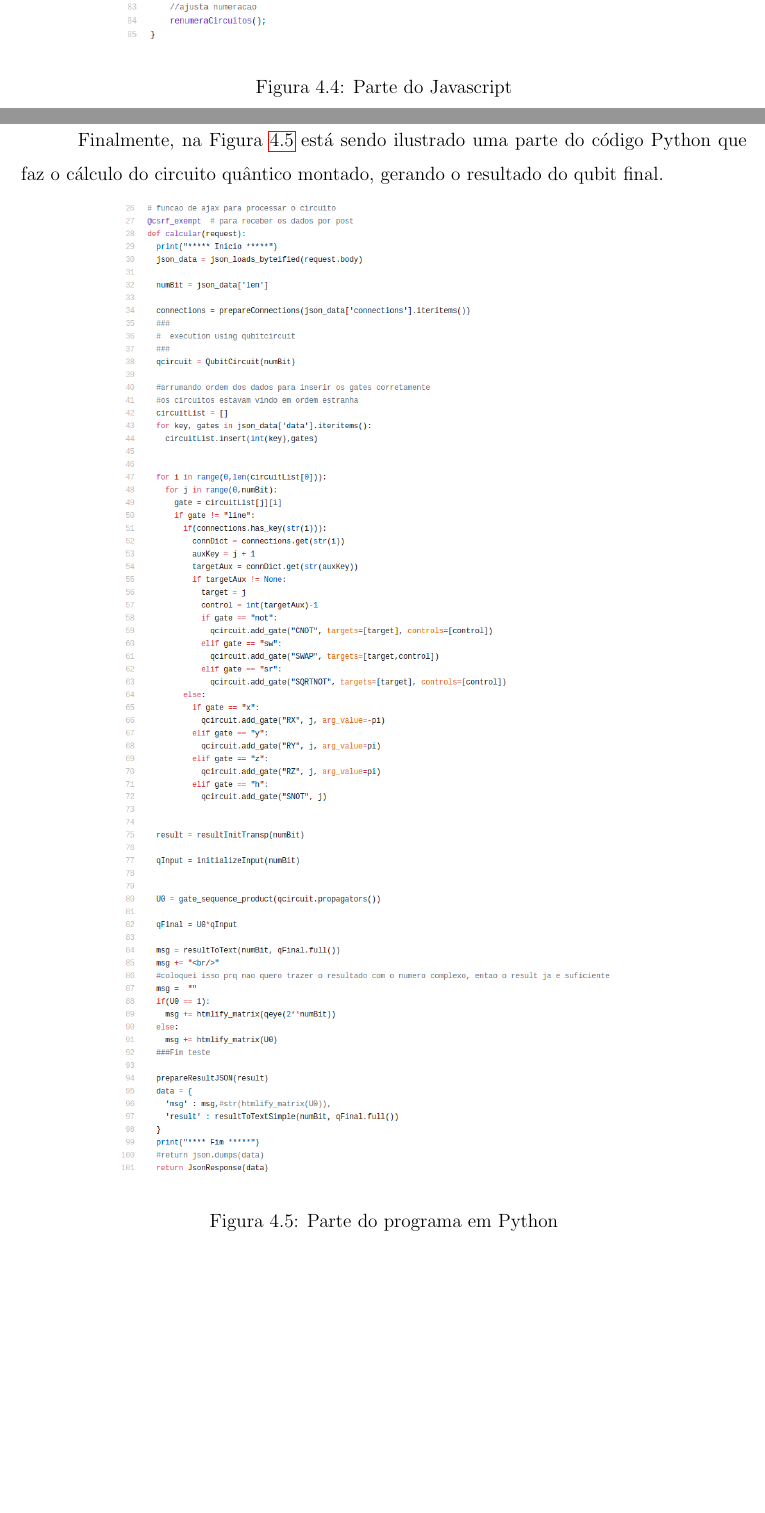
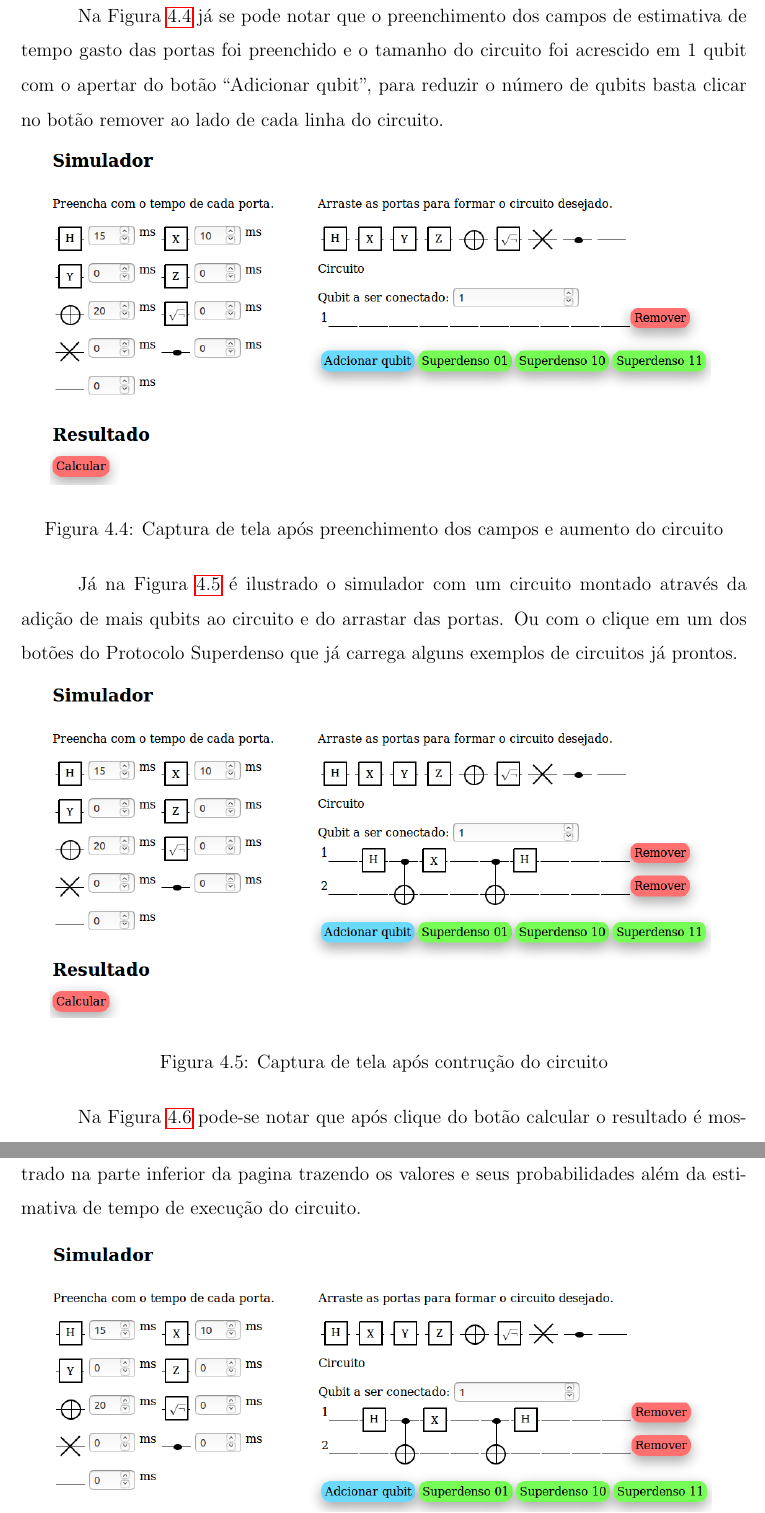
Before and after one commit to iblackman/quantum-circuit-simulator-tex, a LaTeX book (monografia.tex): two parts of pages 44 and 45 of 49 before the commit and two parts of pages 45 and 46 of 50 after it, joined at a grey line, cut at the place of the change, the shorter picture padded with empty space. Compiled offline with pdfLaTeX.

```diff
--- a/monografia.tex
+++ b/monografia.tex
@@ -12,6 +12,7 @@
 \usepackage{physics}
 \usepackage[export]{adjustbox}
 \usepackage{float}
+\usepackage{pdfpages}
 
 \linespread{1.5}
 \setlength{\hoffset}{-1in}
@@ -869,18 +868,22 @@
+\label{fig:step01}
 \end{figure}
 
-Já na Figura~\ref{fig:resJavascript} podemos ver uma parte do código Javascript com a função de \textit{Drop} criada, como descrito na seção~\ref{sec:dragdrop}.
+Na Figura~\ref{fig:step02} já se pode notar que o preenchimento dos campos de estimativa de tempo gasto das portas foi preenchido e o tamanho do circuito foi acrescido em 1 qubit com o apertar do botão ``Adicionar qubit'', para reduzir o número de qubits basta clicar no botão remover ao lado de cada linha do circuito.
 
 \begin{figure}[H]
 \centering
-\includegraphics[scale=0.43]{javascript.png}
-\caption{Parte do Javascript}
-\label{fig:resJavascript}
+\includegraphics[scale=0.45]{step02.png}
+\caption{Captura de tela após preenchimento dos campos e aumento do circuito}
+\label{fig:step02}
 \end{figure}
 
-Finalmente, na Figura~\ref{fig:resPython} está sendo ilustrado uma parte do código Python que faz o cálculo do circuito quântico montado, gerando o resultado do qubit final.
+Já na Figura~\ref{fig:step03} é ilustrado o simulador com um circuito montado através da adição de mais qubits ao circuito e do arrastar das portas. Ou com o clique em um dos botões do Protocolo Superdenso que já carrega alguns exemplos de circuitos já prontos.
 
 \begin{figure}[H]
 \centering
-\includegraphics[scale=0.40]{view.png}
-\caption{Parte do programa em Python}
-\label{fig:resPython}
+\includegraphics[scale=0.45]{step03.png}
+\caption{Captura de tela após contrução do circuito}
+\label{fig:step03}
+\end{figure}
+
+Na Figura~\ref{fig:step04} pode-se notar que após clique do botão calcular o resultado é mostrado na parte inferior da pagina trazendo os valores e seus probabilidades além da estimativa de tempo de execução do circuito.
```
Also changed, not shown: ficha-catalografica.pdf (added), folha-aprovacao.pdf (added), monografia.pdf, step01.png (added), step02.png (added), step03.png (added), step04.png (added), monografia.tex (18 more changed lines).
